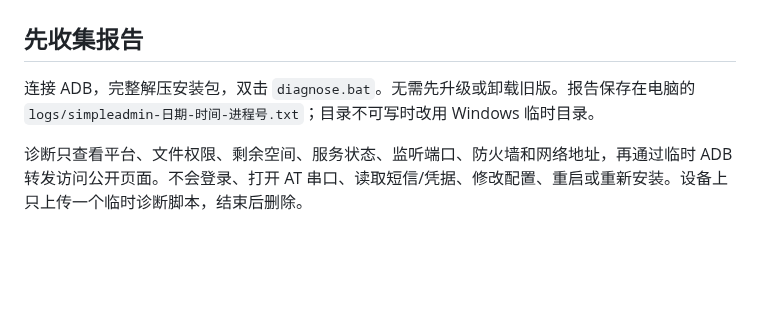
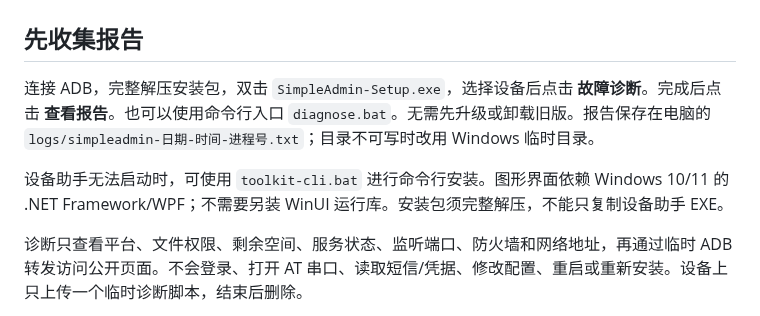
Before and after one commit to tcpqueue/quectel-rgmii-toolkit-Rust, a Markdown page: docs/install-troubleshooting.md, the part around the change. Rendered like a GitHub page; blank space fills up the shorter version.

```diff
--- a/docs/install-troubleshooting.md
+++ b/docs/install-troubleshooting.md
@@ -2,7 +2,9 @@
 
 ## 先收集报告
 
-连接 ADB，完整解压安装包，双击 `diagnose.bat`。无需先升级或卸载旧版。报告保存在电脑的 `logs/simpleadmin-日期-时间-进程号.txt`；目录不可写时改用 Windows 临时目录。
+连接 ADB，完整解压安装包，双击 `SimpleAdmin-Setup.exe`，选择设备后点击 **故障诊断**。完成后点击 **查看报告**。也可以使用命令行入口 `diagnose.bat`。无需先升级或卸载旧版。报告保存在电脑的 `logs/simpleadmin-日期-时间-进程号.txt`；目录不可写时改用 Windows 临时目录。
+
+设备助手无法启动时，可使用 `toolkit-cli.bat` 进行命令行安装。图形界面依赖 Windows 10/11 的 .NET Framework/WPF；不需要另装 WinUI 运行库。安装包须完整解压，不能只复制设备助手 EXE。
 
 诊断只查看平台、文件权限、剩余空间、服务状态、监听端口、防火墙和网络地址，再通过临时 ADB 转发访问公开页面。不会登录、打开 AT 串口、读取短信/凭据、修改配置、重启或重新安装。设备上只上传一个临时诊断脚本，结束后删除。
 
```
Also changed, not shown: README.md (+8 -2 lines), docs/build.md (+19 -0 lines), docs/images/windows-installer.png (added), 12 other files.
